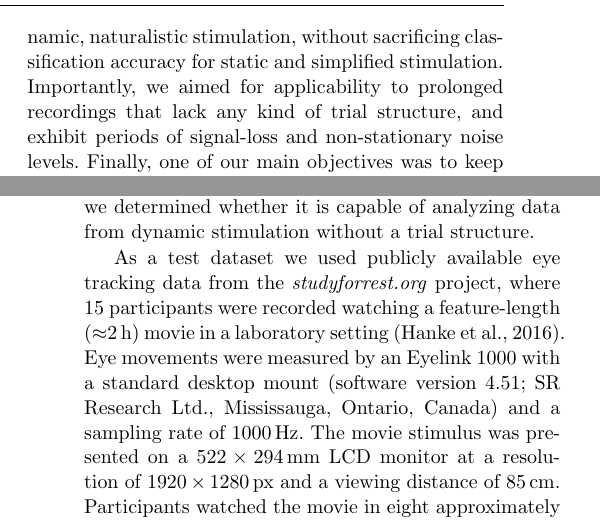
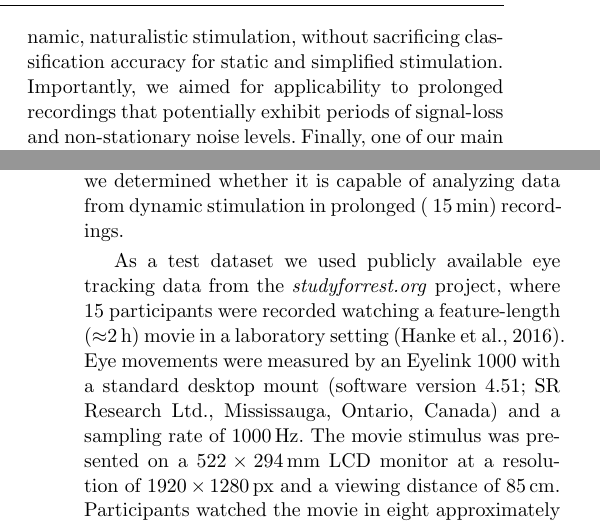
Before and after one commit to psychoinformatics-de/paper-remodnav, a LaTeX paper (main.tex): two parts of the columns of pages 2 and 10 of 17 before the commit and two parts of the columns of pages 2 and 11 of 17 after it, joined at a grey line, cut so that both start at the same text. Compiled offline with pdfLaTeX.

Commit message:
remove trial structure from manuscript

```diff
--- a/main.tex
+++ b/main.tex
@@ -250,8 +250,8 @@ Therefore our objective was to improve upon the available eye movement
 classification algorithms, and develop a tool that performs
 robustly on data from dynamic, naturalistic stimulation, without sacrificing classification
 accuracy for static and simplified stimulation. Importantly, we aimed for
-applicability to prolonged recordings that lack any kind of trial structure,
-and exhibit periods of signal-loss and non-stationary noise levels.
+applicability to prolonged recordings that potentially exhibit periods of
+signal-loss and non-stationary noise levels.
 Finally, one of our main objectives was to keep the algorithm as accessible
 and easily available as possible in order to ease the difficulties associated
 with closed-source software or non-publicly available source code of published
@@ -993,8 +993,8 @@ paradigms and stimuli.
 Given that \remodnav\ yielded plausible results for the "video" stimulus
 category data in the \citet{Andersson2017} dataset (\fig{conf}, and
 \tab{rmsd}, right columns), we determined
-whether it is capable of analyzing data from dynamic stimulation without a
-trial structure.
+whether it is capable of analyzing data from dynamic stimulation in prolonged
+(\unit[$~15$]{min}) recordings.
 
 As a test dataset we used publicly available eye tracking data from the
 \textit{studyforrest.org} project, where 15~participants were recorded watching
```
Also changed, not shown: main.tex (12 more changed lines).
